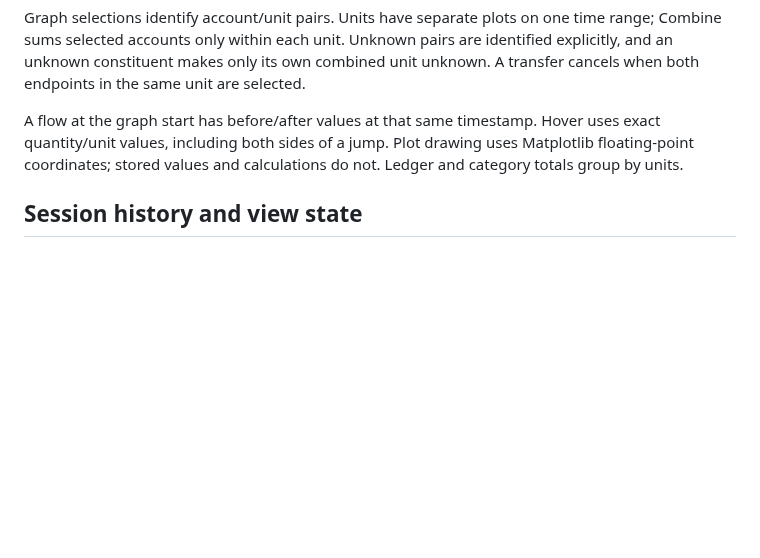
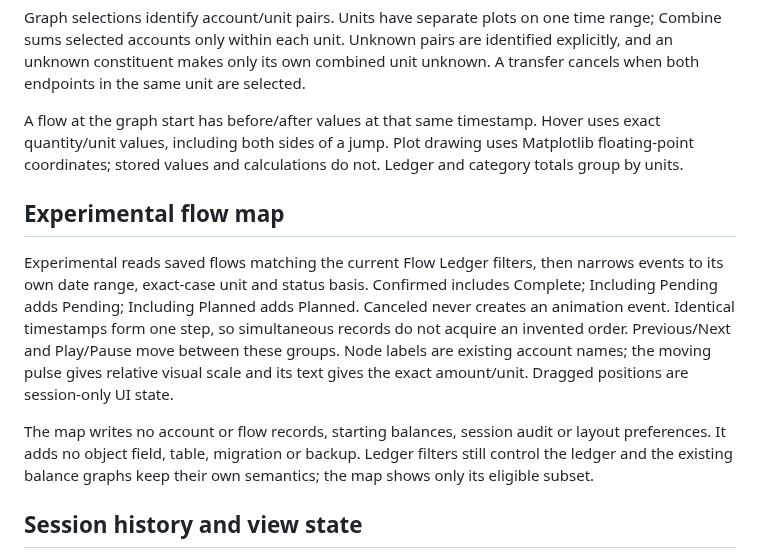
Before and after one commit to jim-lewis-dev/flow, a Markdown page: docs/model_review.md, the part around the change. GitHub-like rendering; blank space fills up the shorter version.

```diff
--- a/docs/model_review.md
+++ b/docs/model_review.md
@@ -81,6 +81,12 @@ Graph selections identify account/unit pairs. Units have separate plots on one t
 
 A flow at the graph start has before/after values at that same timestamp. Hover uses exact quantity/unit values, including both sides of a jump. Plot drawing uses Matplotlib floating-point coordinates; stored values and calculations do not. Ledger and category totals group by units.
 
+## Experimental flow map
+
+Experimental reads saved flows matching the current Flow Ledger filters, then narrows events to its own date range, exact-case unit and status basis. Confirmed includes Complete; Including Pending adds Pending; Including Planned adds Planned. Canceled never creates an animation event. Identical timestamps form one step, so simultaneous records do not acquire an invented order. Previous/Next and Play/Pause move between these groups. Node labels are existing account names; the moving pulse gives relative visual scale and its text gives the exact amount/unit. Dragged positions are session-only UI state.
+
+The map writes no account or flow records, starting balances, session audit or layout preferences. It adds no object field, table, migration or backup. Ledger filters still control the ledger and the existing balance graphs keep their own semantics; the map shows only its eligible subset.
+
 ## Session history and view state
 
 SessionHistory groups successful writes, including account_balances, into atomic undo actions using temporary SQLite triggers. Undo/redo restores changed rows and foreign keys, retains IDs and appends audit events. It does not rewrite old audit or add persistent undo tables. Import is one action. Paste is one action; later edits to the copy are separate actions.
```
Also changed, not shown: README.md (+10 -1 lines), docs/specification.md (+3 -1 lines), docs/Flow_Clipboard_1280.png, docs/Flow_Clipboard_1920.png, docs/Flow_Experimental_1280.png (added), docs/Flow_Experimental_1920.png (added), 12 other files.
